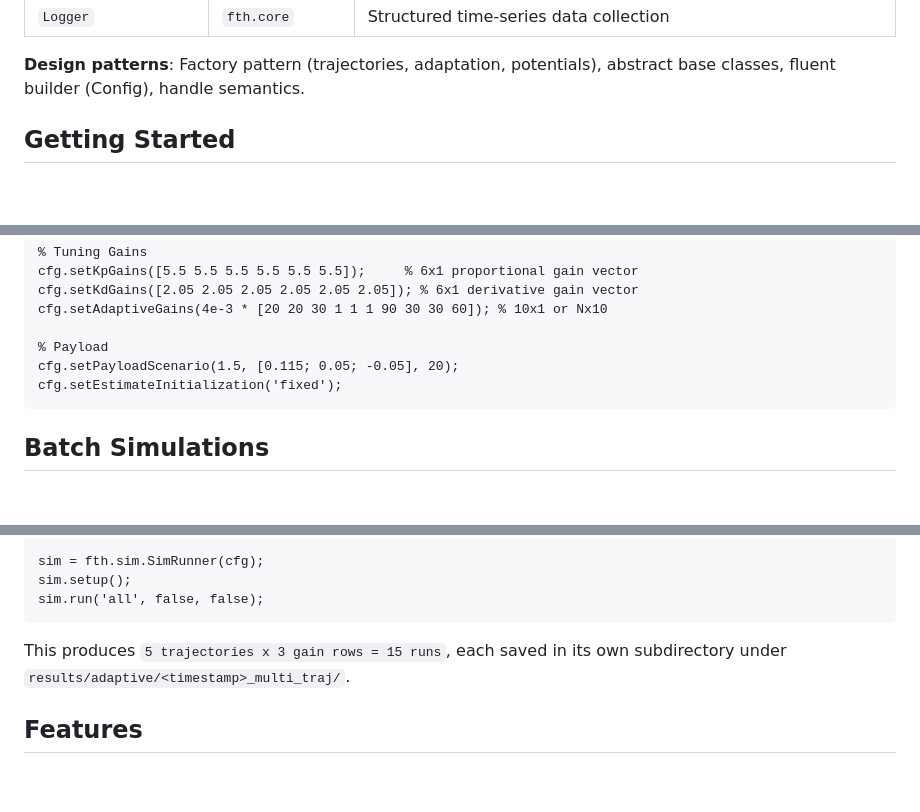
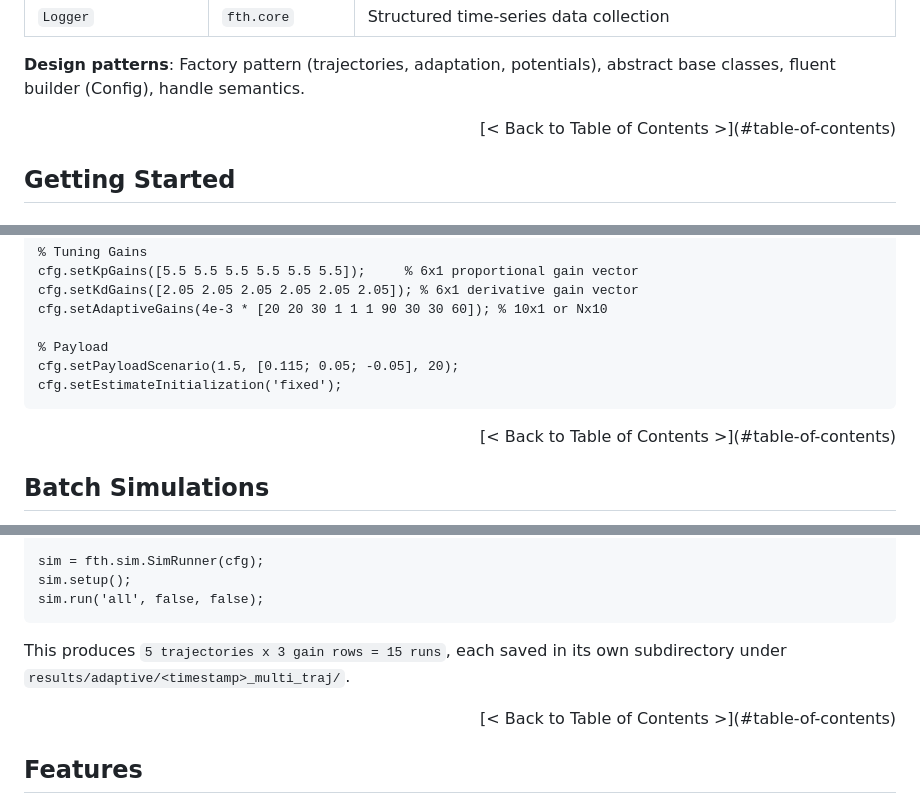
Before and after one commit to olanrewajufarooq/visual-geo-ctrl, a Markdown page: README.md, 3 parts joined by grey strips. Rendered like a GitHub page; blank space fills up the shorter version.

````diff
--- a/README.md
+++ b/README.md
@@ -66,6 +120,8 @@ Config  -->  SimRunner.setup()  -->  SimRunner.run()
 | `Logger` | `fth.core` | Structured time-series data collection |
 
 **Design patterns**: Factory pattern (trajectories, adaptation, potentials), abstract base classes, fluent builder (Config), handle semantics.
+
+<div align="right">[< Back to Table of Contents >](#table-of-contents)</div>
 
 ## Getting Started
 
@@ -186,6 +242,8 @@ cfg.setPayloadScenario(1.5, [0.115; 0.05; -0.05], 20);
 cfg.setEstimateInitialization('fixed');
 ```
 
+<div align="right">[< Back to Table of Contents >](#table-of-contents)</div>
+
 ## Batch Simulations
 
 Batch mode runs multiple trajectories and/or multiple gain configurations in a single call. Pass a cell array of trajectory names and a matrix of adaptive gains (one row per run):
@@ -216,6 +274,8 @@ sim.run('all', false, false);
 
 This produces `5 trajectories x 3 gain rows = 15 runs`, each saved in its own subdirectory under `results/adaptive/<timestamp>_multi_traj/`.
 
+<div align="right">[< Back to Table of Contents >](#table-of-contents)</div>
+
 ## Features
 
 ### Dynamics Engine
````
Also changed, not shown: other parts of README.md (+80 -6 lines).
